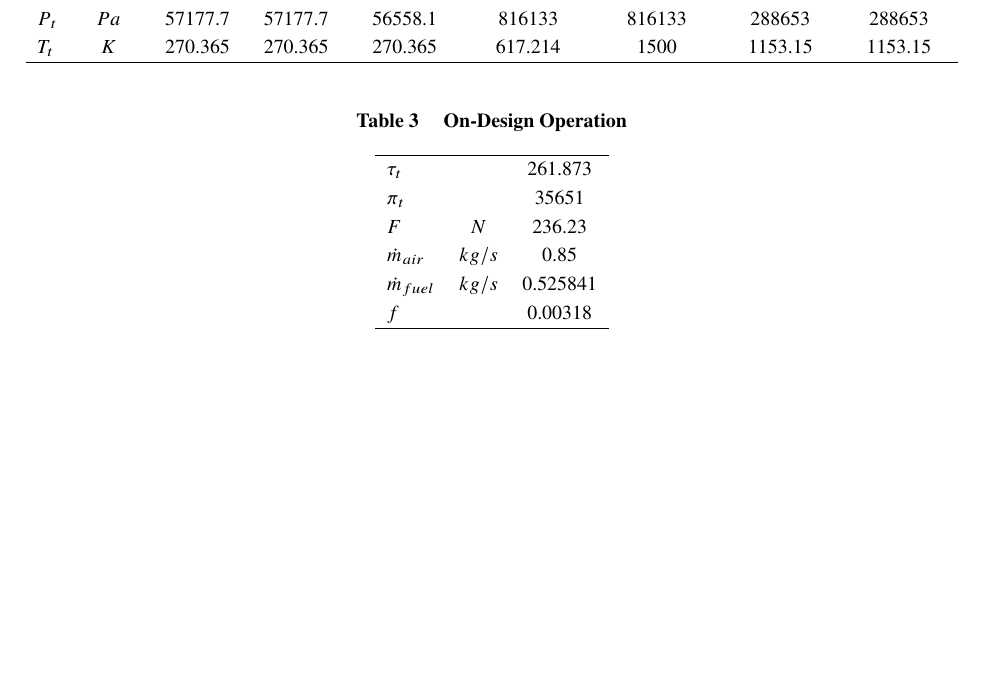
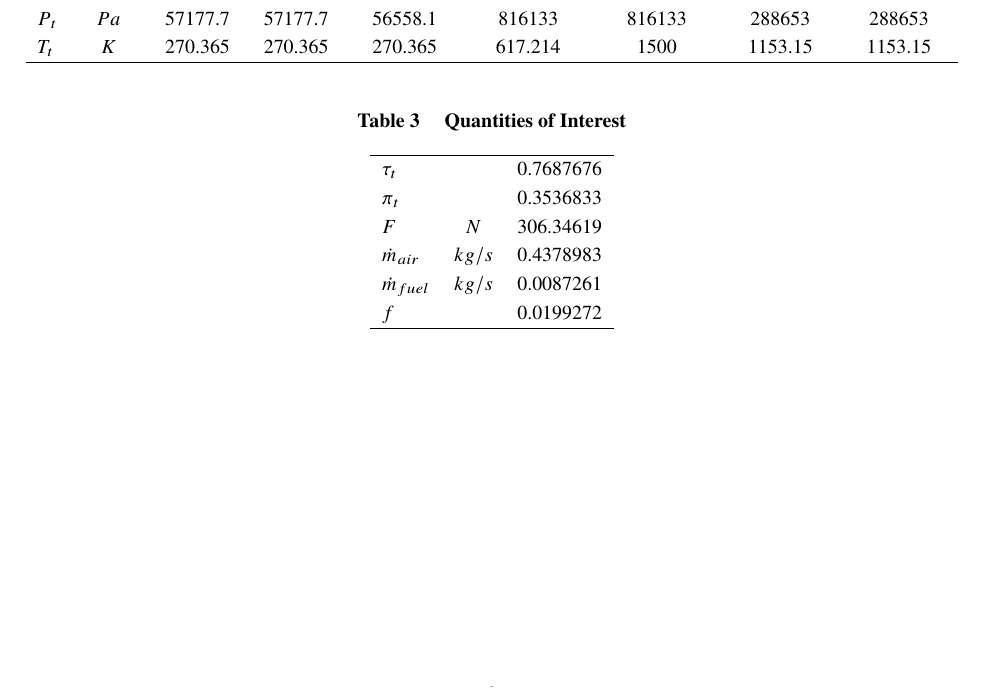
Before and after one commit to RileyKyle/Prop_2_Assignments, a LaTeX paper (project_2/aiaa_latex/main.tex): part of page 2 of 4, cut so that both start at the same text, the shorter picture padded with empty space. Compiled offline with pdfLaTeX.

Commit message:
finished tables

```diff
--- a/project_2/aiaa_latex/main.tex
+++ b/project_2/aiaa_latex/main.tex
@@ -98,22 +98,22 @@ Additionally, this will be done at sea level, 4000 m, 8000 m, and 12000 m altitu
         \end{table}
 
 \begin{table}[hbt!]
-    \caption{\label{tab:table1} On-Design Operation}
+    \caption{\label{tab:table2} Quantities of Interest}
     \centering
     \begin{tabular}{lccc}
     \hline
 
-    $\tau_t$ &        &        261.873\\
+    $\tau_t$ &        &             0.7687676\\
 
-    $\pi_t$ &         &         35651\\
+    $\pi_t$ &         &             0.3536833\\
 
-    $F$ &             $N$&          236.23\\
+    $F$ &             $N$&          306.34619\\
 
-    $\dot{m}_{air}$&  $kg/s$&              0.85\\
+    $\dot{m}_{air}$&  $kg/s$&       0.4378983\\
 
-    $\dot{m}_{fuel}$& $kg/s$&  0.525841\\
+    $\dot{m}_{fuel}$& $kg/s$&       0.0087261\\
 
-    $f$ &             &        0.00318\\
+    $f$ &             &             0.0199272\\
 
 
         \hline
```
Also changed, not shown: project_2/aiaa_latex/main.pdf, 5 other files.
